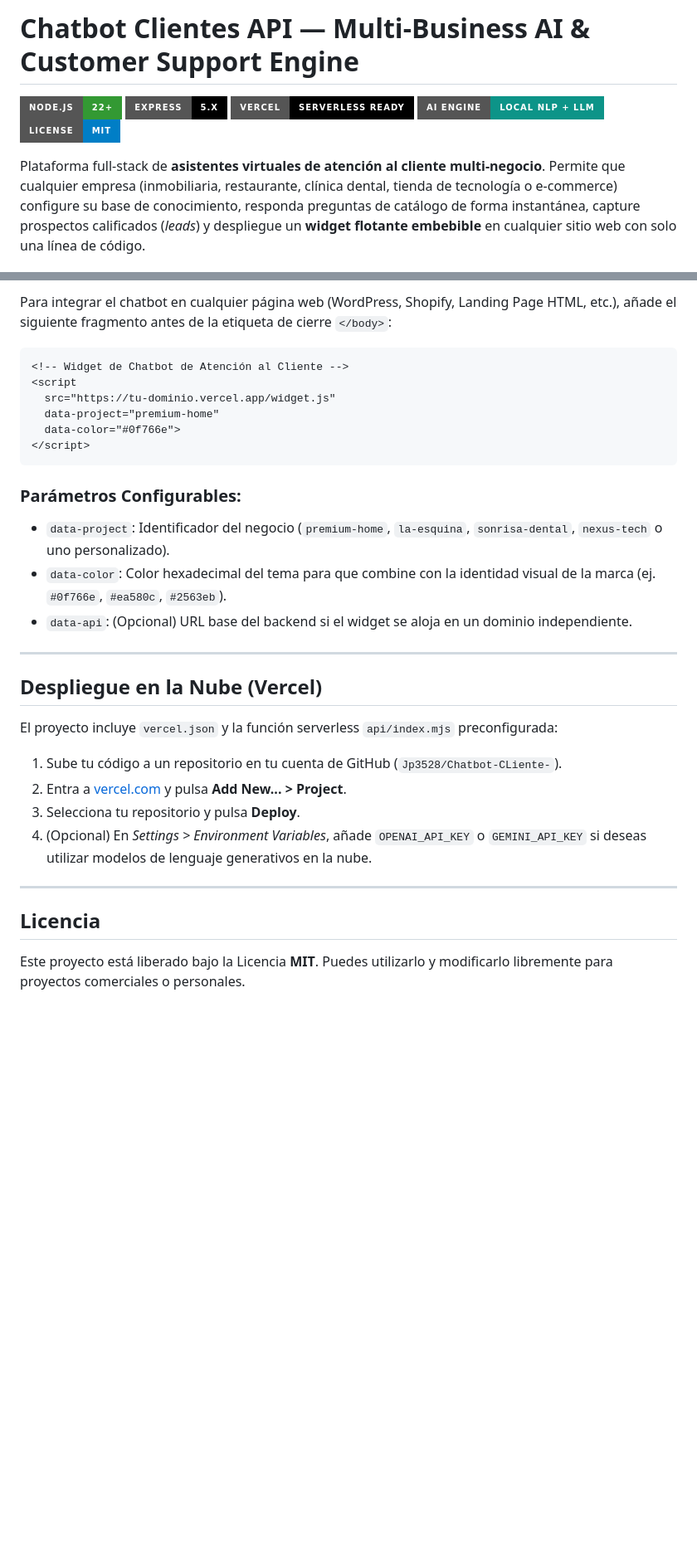
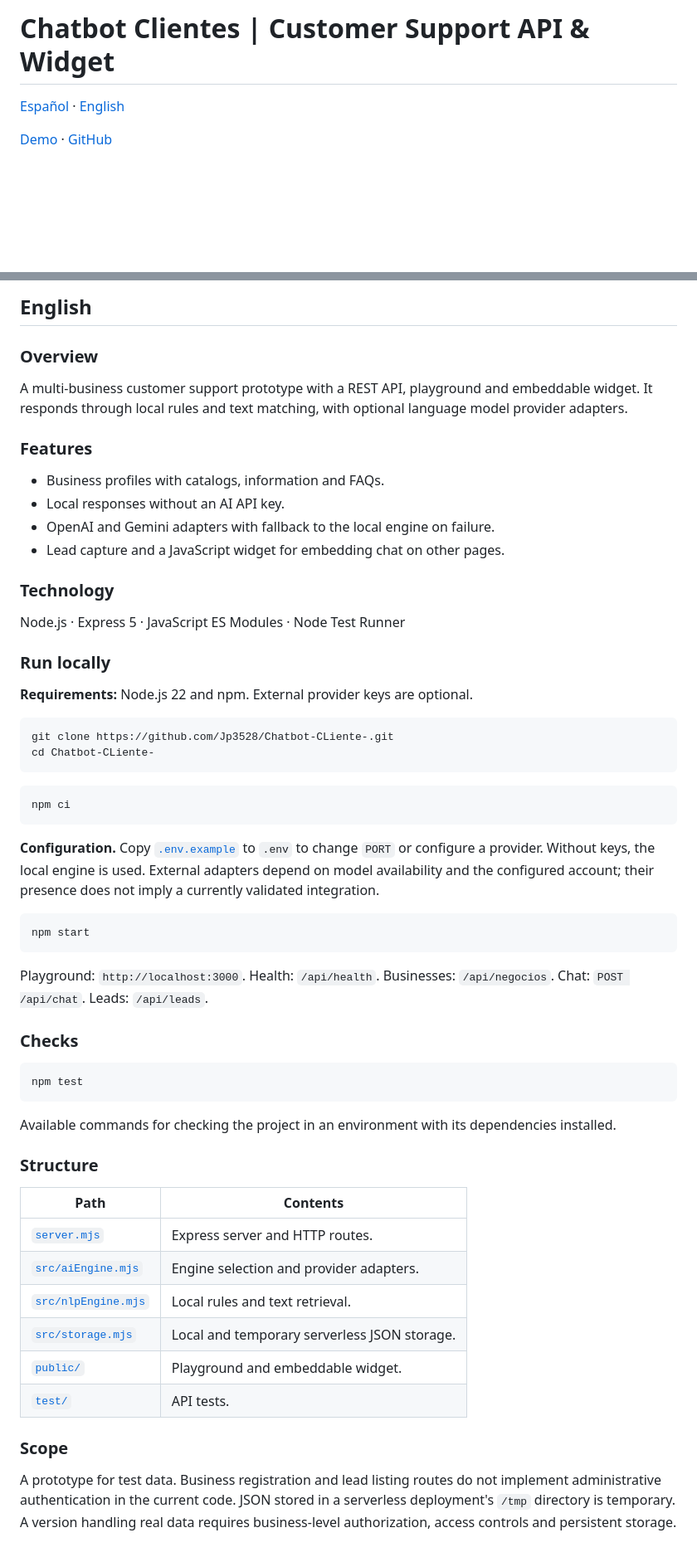
Before and after one commit to Jp3528/Chatbot-CLiente-, a Markdown page: README.md, 2 parts joined by grey strips. Shown at 83% size. Drawn GitHub-style; badges without logos; blank space fills up the shorter version.

````diff
--- a/README.md
+++ b/README.md
@@ -1,10 +1,6 @@
-# Chatbot Clientes API — Multi-Business AI & Customer Support Engine
+# Chatbot Clientes | Customer Support API & Widget
 
-![Node.js](https://img.shields.io/badge/Node.js-22+-339933?style=for-the-badge&logo=node.js&logoColor=white)
-![Express](https://img.shields.io/badge/Express-5.x-000000?style=for-the-badge&logo=express&logoColor=white)
-![Vercel Ready](https://img.shields.io/badge/Vercel-Serverless_Ready-000000?style=for-the-badge&logo=vercel&logoColor=white)
-![AI Hybrid](https://img.shields.io/badge/AI_Engine-Local_NLP_%2B_LLM-0d9488?style=for-the-badge)
-![License](https://img.shields.io/badge/License-MIT-blue?style=for-the-badge)
+[Español](#espanol) · [English](#english)
 
-Plataforma full-stack de **asistentes virtuales de atención al cliente multi-negocio**. Permite que cualquier empresa (inmobiliaria, restaurante, clínica dental, tienda de tecnología o e-commerce) configure su base de conocimiento, responda preguntas de catálogo de forma instantánea, capture prospectos calificados (*leads*) y despliegue un **widget flotante embebible** en cualquier sitio web con solo una línea de código.
+[Demo](https://chatbotcliente.vercel.app) · [GitHub](https://github.com/Jp3528/Chatbot-CLiente-)
 
@@ -153,33 +73,61 @@ curl -X POST http://localhost:3000/api/chat \
 
-Para integrar el chatbot en cualquier página web (WordPress, Shopify, Landing Page HTML, etc.), añade el siguiente fragmento antes de la etiqueta de cierre `</body>`:
+## English
 
-```html
-<!-- Widget de Chatbot de Atención al Cliente -->
-<script
-  src="https://tu-dominio.vercel.app/widget.js"
-  data-project="premium-home"
-  data-color="#0f766e">
-</script>
+### Overview
+
+A multi-business customer support prototype with a REST API, playground and embeddable widget. It responds through local rules and text matching, with optional language model provider adapters.
+
+### Features
+
+- Business profiles with catalogs, information and FAQs.
+- Local responses without an AI API key.
+- OpenAI and Gemini adapters with fallback to the local engine on failure.
+- Lead capture and a JavaScript widget for embedding chat on other pages.
+
+### Technology
+
+Node.js · Express 5 · JavaScript ES Modules · Node Test Runner
+
+### Run locally
+
+**Requirements:** Node.js 22 and npm. External provider keys are optional.
+
+```bash
+git clone https://github.com/Jp3528/Chatbot-CLiente-.git
+cd Chatbot-CLiente-
 ```
 
-### Parámetros Configurables:
-* `data-project`: Identificador del negocio (`premium-home`, `la-esquina`, `sonrisa-dental`, `nexus-tech` o uno personalizado).
-* `data-color`: Color hexadecimal del tema para que combine con la identidad visual de la marca (ej. `#0f766e`, `#ea580c`, `#2563eb`).
-* `data-api`: (Opcional) URL base del backend si el widget se aloja en un dominio independiente.
+```bash
+npm ci
+```
 
----
+**Configuration.** Copy [`.env.example`](.env.example) to `.env` to change `PORT` or configure a provider. Without keys, the local engine is used. External adapters depend on model availability and the configured account; their presence does not imply a currently validated integration.
 
-## Despliegue en la Nube (Vercel)
+```bash
+npm start
+```
 
-El proyecto incluye `vercel.json` y la función serverless `api/index.mjs` preconfigurada:
+Playground: `http://localhost:3000`. Health: `/api/health`. Businesses: `/api/negocios`. Chat: `POST /api/chat`. Leads: `/api/leads`.
 
-1. Sube tu código a un repositorio en tu cuenta de GitHub (`Jp3528/Chatbot-CLiente-`).
-2. Entra a [vercel.com](https://vercel.com/) y pulsa **Add New... > Project**.
-3. Selecciona tu repositorio y pulsa **Deploy**.
-4. (Opcional) En *Settings > Environment Variables*, añade `OPENAI_API_KEY` o `GEMINI_API_KEY` si deseas utilizar modelos de lenguaje generativos en la nube.
+### Checks
 
----
+```bash
+npm test
+```
 
-## Licencia
+Available commands for checking the project in an environment with its dependencies installed.
 
-Este proyecto está liberado bajo la Licencia **MIT**. Puedes utilizarlo y modificarlo libremente para proyectos comerciales o personales.
+### Structure
+
+| Path                                     | Contents                                     |
+| ---------------------------------------- | -------------------------------------------- |
+| [`server.mjs`](server.mjs)               | Express server and HTTP routes.              |
+| [`src/aiEngine.mjs`](src/aiEngine.mjs)   | Engine selection and provider adapters.      |
+| [`src/nlpEngine.mjs`](src/nlpEngine.mjs) | Local rules and text retrieval.              |
+| [`src/storage.mjs`](src/storage.mjs)     | Local and temporary serverless JSON storage. |
+| [`public/`](public/)                     | Playground and embeddable widget.            |
+| [`test/`](test/)                         | API tests.                                   |
+
+### Scope
+
+A prototype for test data. Business registration and lead listing routes do not implement administrative authentication in the current code. JSON stored in a serverless deployment's `/tmp` directory is temporary. A version handling real data requires business-level authorization, access controls and persistent storage.
````
Also changed, not shown: other parts of README.md (+31 -107 lines).
